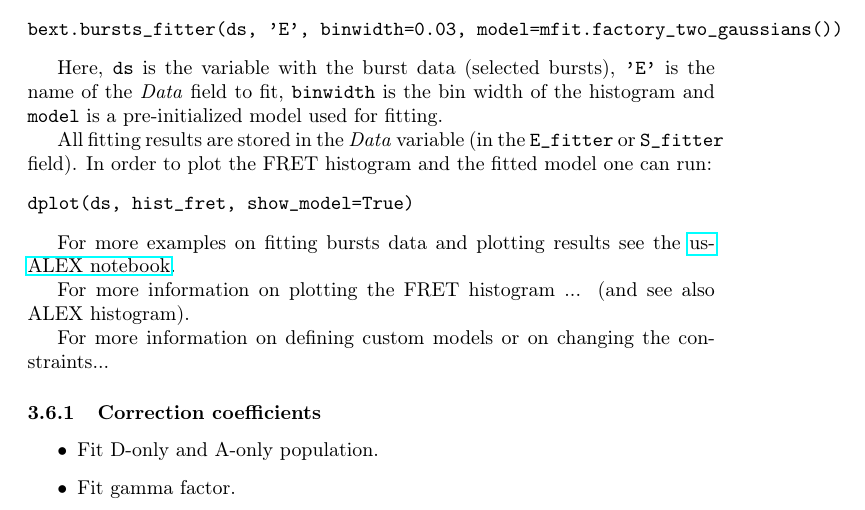
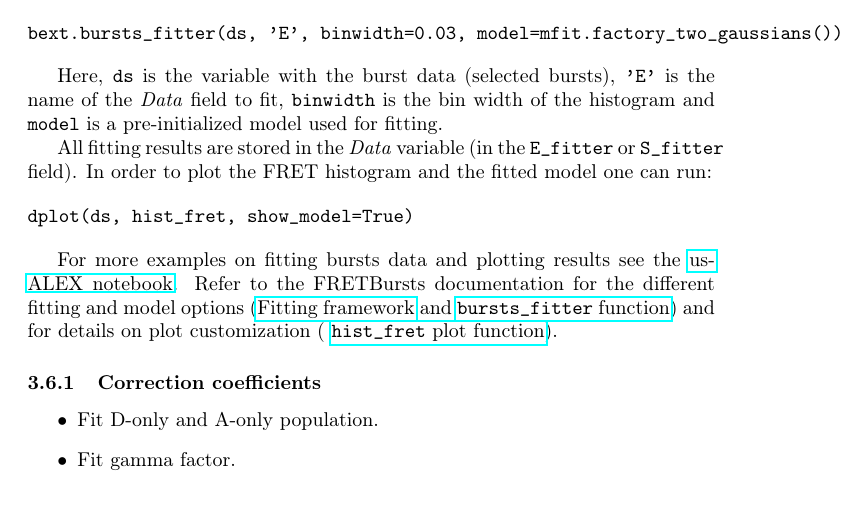
Before and after one commit to tritemio/fretbursts_paper, a LaTeX paper (main.tex, which reads Fitting.tex): part of page 13 of 15, cut so that both start at the same text. Compiled offline with pdfLaTeX.

Commit message:
edited Fitting.tex

```diff
--- a/Fitting.tex
+++ b/Fitting.tex
@@ -40,15 +40,13 @@ dplot(ds, hist_fret, show_model=True)
 
 For more examples on fitting bursts data and plotting results see the
 \href{http://nbviewer.ipython.org/urls/raw.github.com/tritemio/FRETBursts_notebooks/master/notebooks/FRETBursts\%2520-\%2520us-ALEX\%2520smFRET\%2520burst\%2520analysis.ipynb}{us-ALEX notebook}.
-
-For more information on plotting the FRET histogram ... (and see also ALEX
-histogram).
-
-For more information on defining custom models or on changing the constraints...
-
+Refer to the FRETBursts documentation for the different fitting and model options
+(\href{http://fretbursts.readthedocs.org/en/latest/fit.html}{Fitting framework} and
+\href{http://fretbursts.readthedocs.org/en/latest/plugins.html#fretbursts.burstlib\_ext.bursts\_fitter}{\texttt{bursts\_fitter} function})
+and for details on plot customization (
+\href{http://fretbursts.readthedocs.org/en/latest/plots.html#fretbursts.burst_plot.hist_fret}{\texttt{hist\_fret} plot function}).
 
 \subsubsection{Correction coefficients}
-
 
 \begin{itemize}
 \item Fit D-only and A-only population.
```
